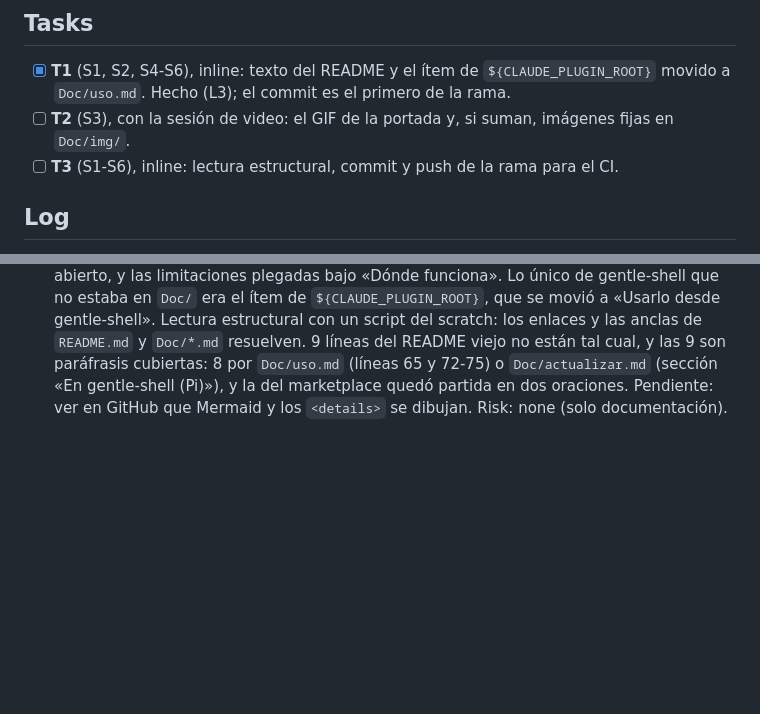
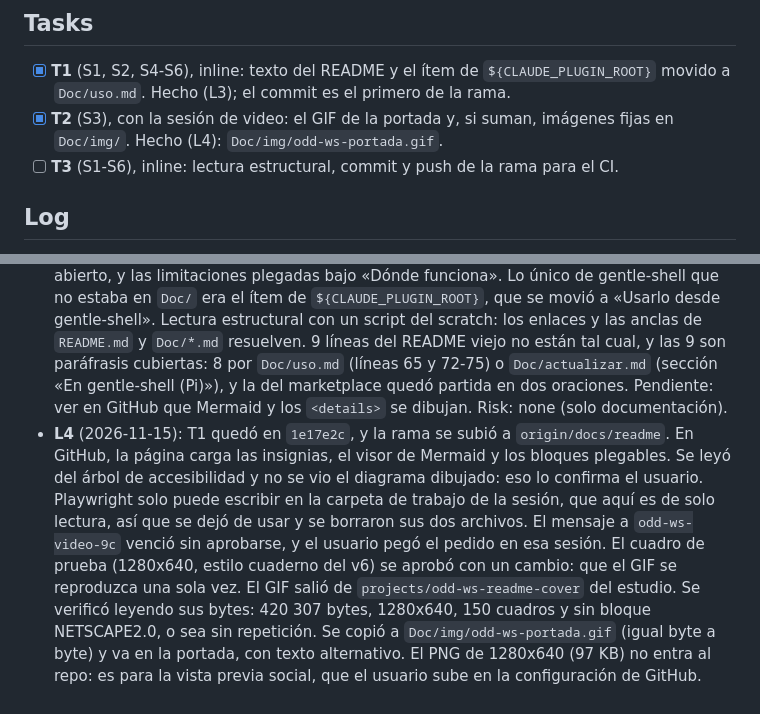
Before and after one commit to sebasgc0399/odd-workspace-template, a Markdown page: odd/tasks/readme.md, 2 parts joined by grey strips. GitHub-like rendering; blank space fills up the shorter version.

```diff
--- a/odd/tasks/readme.md
+++ b/odd/tasks/readme.md
@@ -21,7 +21,7 @@ Objetivo: rehacer el `README.md` para que llegue a más gente, con ilustraciones
 ## Tasks
 
 - [x] **T1** (S1, S2, S4-S6), inline: texto del README y el ítem de `${CLAUDE_PLUGIN_ROOT}` movido a `Doc/uso.md`. Hecho (L3); el commit es el primero de la rama.
-- [ ] **T2** (S3), con la sesión de video: el GIF de la portada y, si suman, imágenes fijas en `Doc/img/`.
+- [x] **T2** (S3), con la sesión de video: el GIF de la portada y, si suman, imágenes fijas en `Doc/img/`. Hecho (L4): `Doc/img/odd-ws-portada.gif`.
 - [ ] **T3** (S1-S6), inline: lectura estructural, commit y push de la rama para el CI.
 
 ## Log
@@ -29,3 +29,4 @@ Objetivo: rehacer el `README.md` para que llegue a más gente, con ilustraciones
 - **L1** (2026-11-15): «Ahora que lo pienso deberiamos, mejorar el readme a uno mas profesional vamos a llegar a mas personas con mas ilustracion del proyecto pero si abrumar al usuario toca pensarlo bien». Diagnóstico: el README no tiene ninguna imagen; la instalación en gentle-shell ocupa unas 25 líneas de casos borde que ya están en `Doc/uso.md`; y no responde lo que preguntaron en Discord, si odd-ws choca con engram o gentle-ai. Se propuso la estructura de S4.
 - **L2** (2026-11-15): «Dejemoslo en español, puedes apoyarte del proyecto de que tengo aca, que es donde hice videos sobre esto, puedes hablar con esta sesion para que trabajen en conjunto». Se le pidió a `odd-ws-video-9c` el inventario de escenas y una propuesta de GIF. El mensaje quedó retenido hasta que el usuario lo apruebe en esa sesión.
 - **L3** (2026-11-15): T1 hecha, en `README.md` y `Doc/uso.md`. El texto conserva las anclas `#instalación` y `#dónde-funciona`. Codex y gentle-shell quedan plegados, Claude Code abierto, y las limitaciones plegadas bajo «Dónde funciona». Lo único de gentle-shell que no estaba en `Doc/` era el ítem de `${CLAUDE_PLUGIN_ROOT}`, que se movió a «Usarlo desde gentle-shell». Lectura estructural con un script del scratch: los enlaces y las anclas de `README.md` y `Doc/*.md` resuelven. 9 líneas del README viejo no están tal cual, y las 9 son paráfrasis cubiertas: 8 por `Doc/uso.md` (líneas 65 y 72-75) o `Doc/actualizar.md` (sección «En gentle-shell (Pi)»), y la del marketplace quedó partida en dos oraciones. Pendiente: ver en GitHub que Mermaid y los `<details>` se dibujan. Risk: none (solo documentación).
+- **L4** (2026-11-15): T1 quedó en `1e17e2c`, y la rama se subió a `origin/docs/readme`. En GitHub, la página carga las insignias, el visor de Mermaid y los bloques plegables. Se leyó del árbol de accesibilidad y no se vio el diagrama dibujado: eso lo confirma el usuario. Playwright solo puede escribir en la carpeta de trabajo de la sesión, que aquí es de solo lectura, así que se dejó de usar y se borraron sus dos archivos. El mensaje a `odd-ws-video-9c` venció sin aprobarse, y el usuario pegó el pedido en esa sesión. El cuadro de prueba (1280x640, estilo cuaderno del v6) se aprobó con un cambio: que el GIF se reproduzca una sola vez. El GIF salió de `projects/odd-ws-readme-cover` del estudio. Se verificó leyendo sus bytes: 420 307 bytes, 1280x640, 150 cuadros y sin bloque NETSCAPE2.0, o sea sin repetición. Se copió a `Doc/img/odd-ws-portada.gif` (igual byte a byte) y va en la portada, con texto alternativo. El PNG de 1280x640 (97 KB) no entra al repo: es para la vista previa social, que el usuario sube en la configuración de GitHub.
```
Also changed, not shown: README.md (+2 -0 lines), Doc/img/odd-ws-portada.gif (added).
